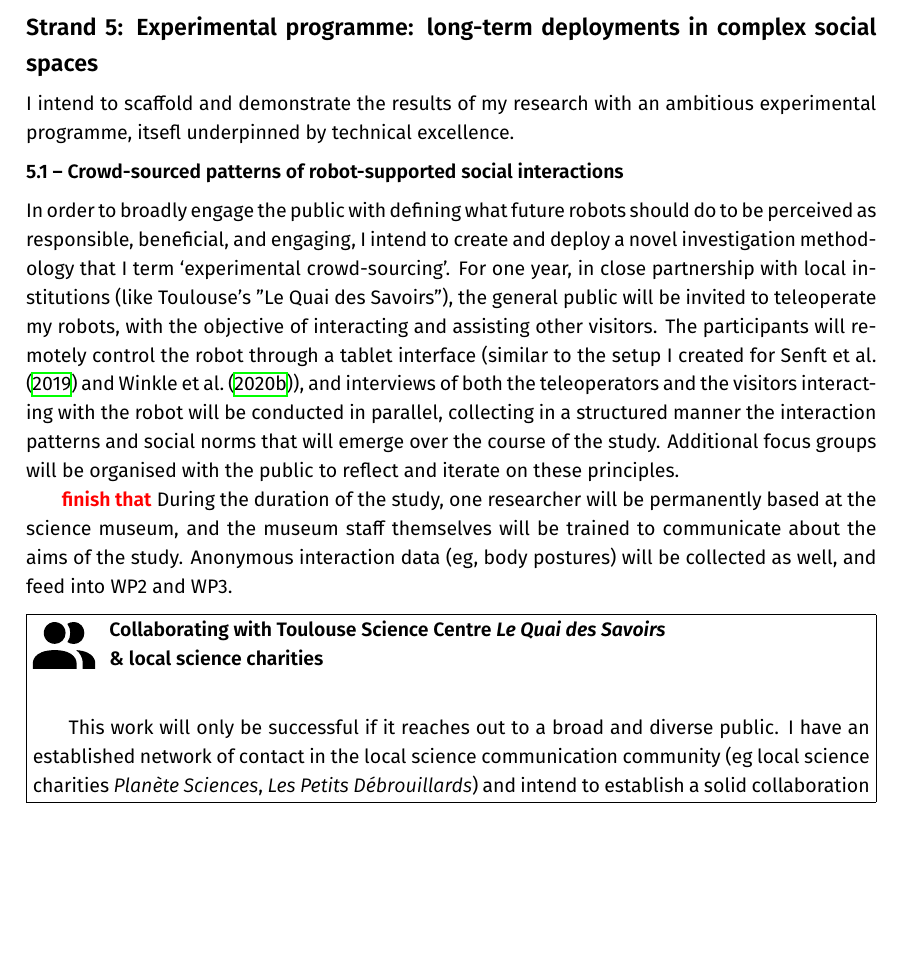
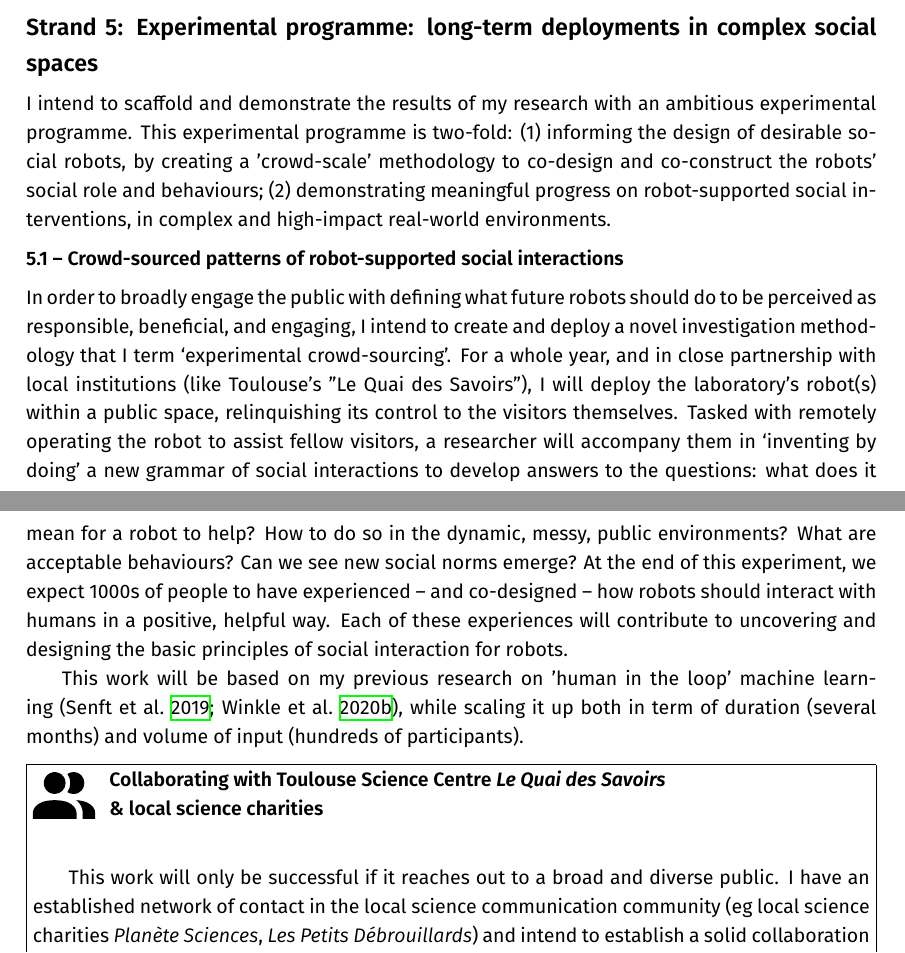
Before and after one commit to severin-lemaignan/CNRS-research-project, a LaTeX document (project.tex, which reads case-for-support.tex): part of page 19 of 34 before the commit and two parts of pages 19 and 20 of 36 after it, the two joined at a grey line, cut so that both start at the same text, the shorter picture padded with empty space. Compiled offline with XeLaTeX; a missing font is replaced by an installed copy or a similar font.

Commit message:
More on the social embeddings

```diff
--- a/case-for-support.tex
+++ b/case-for-support.tex
@@ -1287,7 +1305,11 @@ interactions, aimed at informing future policy making.
 \subsection{Strand 5: \textbf{\wpFive}}
 
 I intend to scaffold and demonstrate the results of my research with an
-ambitious experimental programme, itsefl underpinned by technical excellence.
+ambitious experimental programme. This experimental programme is two-fold:
+(1) informing the design of desirable social robots, by creating a 'crowd-scale'
+methodology to co-design and co-construct the robots' social role and
+behaviours; (2) demonstrating meaningful progress on robot-supported social
+interventions, in complex and high-impact real-world environments.
 
 
 
@@ -1297,23 +1319,24 @@ interactions}
 In order to broadly engage the public with defining what future robots should do
 to be perceived as responsible, beneficial, and engaging, I intend to create and
 deploy a novel investigation methodology that I term `experimental
-crowd-sourcing'. For one year, in close partnership with local institutions
-(like Toulouse's "Le Quai des Savoirs"), the general public will be invited to
-teleoperate my robots, with the objective of interacting and assisting
-other visitors. The participants will remotely control the robot through a
-tablet interface (similar to the setup I created
-for~\textcite{senft2019teaching} and~\textcite{winkle2020insitu}), and
-interviews of both the teleoperators and the visitors interacting with the robot
-will be conducted in parallel, collecting in a structured manner the interaction
-patterns and social norms that will emerge over the course of the study.
-Additional focus groups will be organised with the public to reflect and
-iterate on these principles.
-
-\TODO{finish that}
-During the duration of the study, one researcher will be permanently based at
-the science museum, and the museum staff themselves will be trained to
-communicate about the aims of the study. Anonymous interaction data (eg, body
-postures) will be collected as well, and feed into WP2 and WP3.
+crowd-sourcing'.
+For a whole year, and in close partnership with local institutions
+(like Toulouse's "Le Quai des Savoirs"), I will deploy the laboratory's robot(s)
+within a public space, relinquishing its
+control to the visitors themselves. Tasked with remotely operating the robot to
+assist fellow visitors, a researcher will accompany them in `inventing by doing' a new
+grammar of social interactions to develop answers to the questions: what does it
+mean for a robot to help? How to do so in the dynamic, messy, public
+environments? What are acceptable behaviours? Can we see new social norms
+emerge? At the end of this experiment, we expect 1000s of people to have
+experienced -- and co-designed -- how robots should interact with humans in a
+positive, helpful way. Each of these experiences will contribute to uncovering
+and designing the basic principles of social interaction for robots.
+
+This work will be based on my previous research on 'human in the loop' machine
+learning~\autocite{senft2019teaching,winkle2020insitu}, while scaling it up both
+in term of duration (several months) and volume of input (hundreds of
+participants).
 
 \begin{collaboration}{Toulouse Science Centre \emph{Le Quai des Savoirs}
     \newline \& local science charities}
```
Also changed, not shown: biblio.bib (+26 -0 lines), case-for-support.tex (50 more changed lines).
